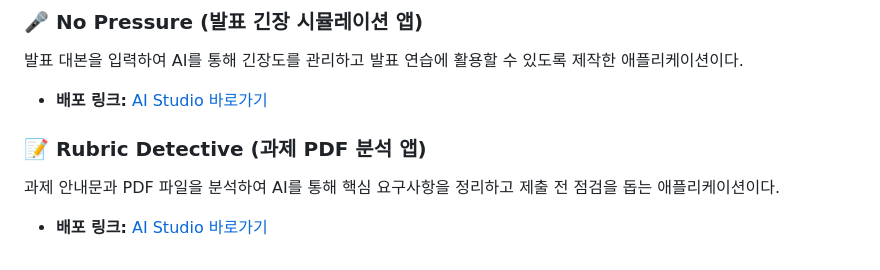
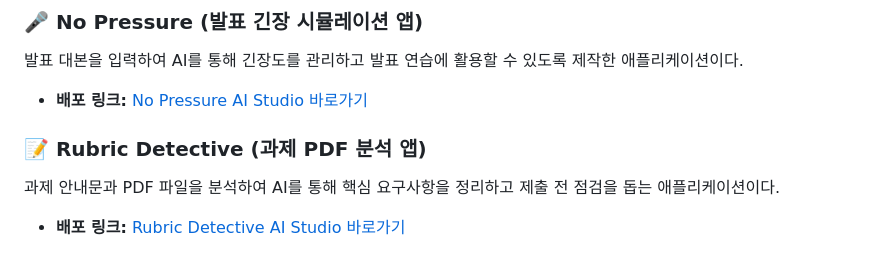
Before and after one commit to rabbichi/vibe-coding-2026, a Markdown page: README.md, the part around the change. Drawn GitHub-style.

```diff
--- a/README.md
+++ b/README.md
@@ -55,10 +55,10 @@ HTML, CSS, JavaScript를 활용해 구현한 웹 기반 이름 추첨 프로그
 
 발표 대본을 입력하여 AI를 통해 긴장도를 관리하고 발표 연습에 활용할 수 있도록 제작한 애플리케이션이다.
 
-* **배포 링크:** [AI Studio 바로가기](https://ai.studio/apps/18d366cd-3948-4f9a-83f1-740f02bf1e61)
+* **배포 링크:** [No Pressure AI Studio 바로가기](https://ai.studio/apps/18d366cd-3948-4f9a-83f1-740f02bf1e61)
 
 ### 📝 Rubric Detective (과제 PDF 분석 앱)
 
 과제 안내문과 PDF 파일을 분석하여 AI를 통해 핵심 요구사항을 정리하고 제출 전 점검을 돕는 애플리케이션이다.
 
-* **배포 링크:** [AI Studio 바로가기](https://aistudio.google.com/apps/6f0716ba-3707-4944-a5cb-c063399309e2)
+* **배포 링크:** [Rubric Detective AI Studio 바로가기](https://aistudio.google.com/apps/6f0716ba-3707-4944-a5cb-c063399309e2)
```
